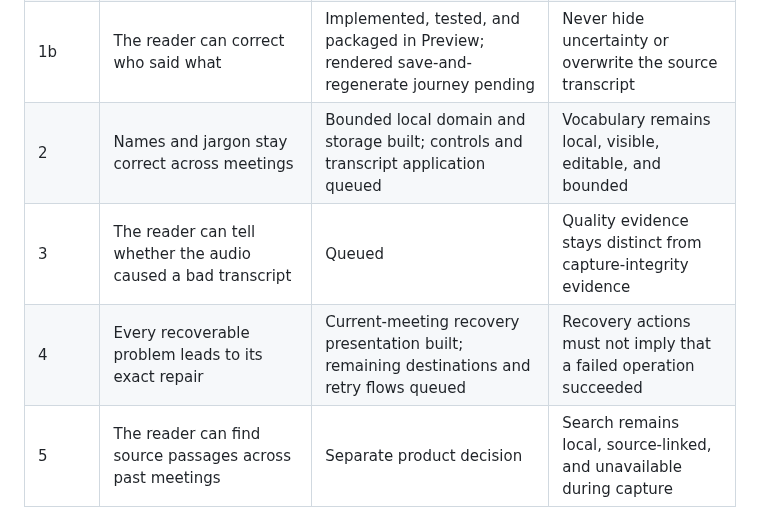
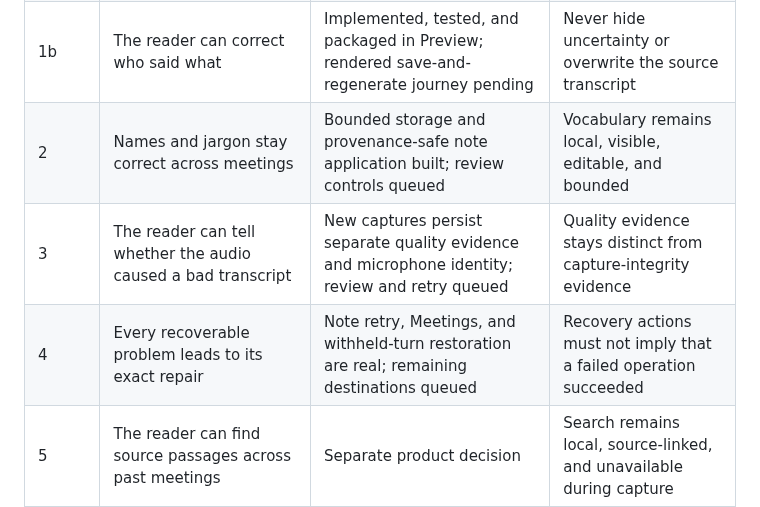
Before and after one commit to nino-chavez/meeting-notes-local, a Markdown page: docs/roadmap.md, the part around one of its changes. Drawn GitHub-style.

```diff
--- a/docs/roadmap.md
+++ b/docs/roadmap.md
@@ -78,9 +79,9 @@ The summary-first note is the baseline. It is not another roadmap item.
 | 0 | A completed meeting remains visible and reopens from Meetings in the packaged app | Preview passed; release package pending | A readable artifact must not disappear from its own journey |
 | 1a | The reader can see who said what | Implemented in source and preview | Render the attribution already carried by each transcript turn |
 | 1b | The reader can correct who said what | Implemented, tested, and packaged in Preview; rendered save-and-regenerate journey pending | Never hide uncertainty or overwrite the source transcript |
-| 2 | Names and jargon stay correct across meetings | Bounded local domain and storage built; controls and transcript application queued | Vocabulary remains local, visible, editable, and bounded |
-| 3 | The reader can tell whether the audio caused a bad transcript | Queued | Quality evidence stays distinct from capture-integrity evidence |
-| 4 | Every recoverable problem leads to its exact repair | Current-meeting recovery presentation built; remaining destinations and retry flows queued | Recovery actions must not imply that a failed operation succeeded |
+| 2 | Names and jargon stay correct across meetings | Bounded storage and provenance-safe note application built; review controls queued | Vocabulary remains local, visible, editable, and bounded |
+| 3 | The reader can tell whether the audio caused a bad transcript | New captures persist separate quality evidence and microphone identity; review and retry queued | Quality evidence stays distinct from capture-integrity evidence |
+| 4 | Every recoverable problem leads to its exact repair | Note retry, Meetings, and withheld-turn restoration are real; remaining destinations queued | Recovery actions must not imply that a failed operation succeeded |
 | 5 | The reader can find source passages across past meetings | Separate product decision | Search remains local, source-linked, and unavailable during capture |
 
 ## Delivery plan
```
Also changed, not shown: other parts of docs/roadmap.md (+41 -8 lines).
